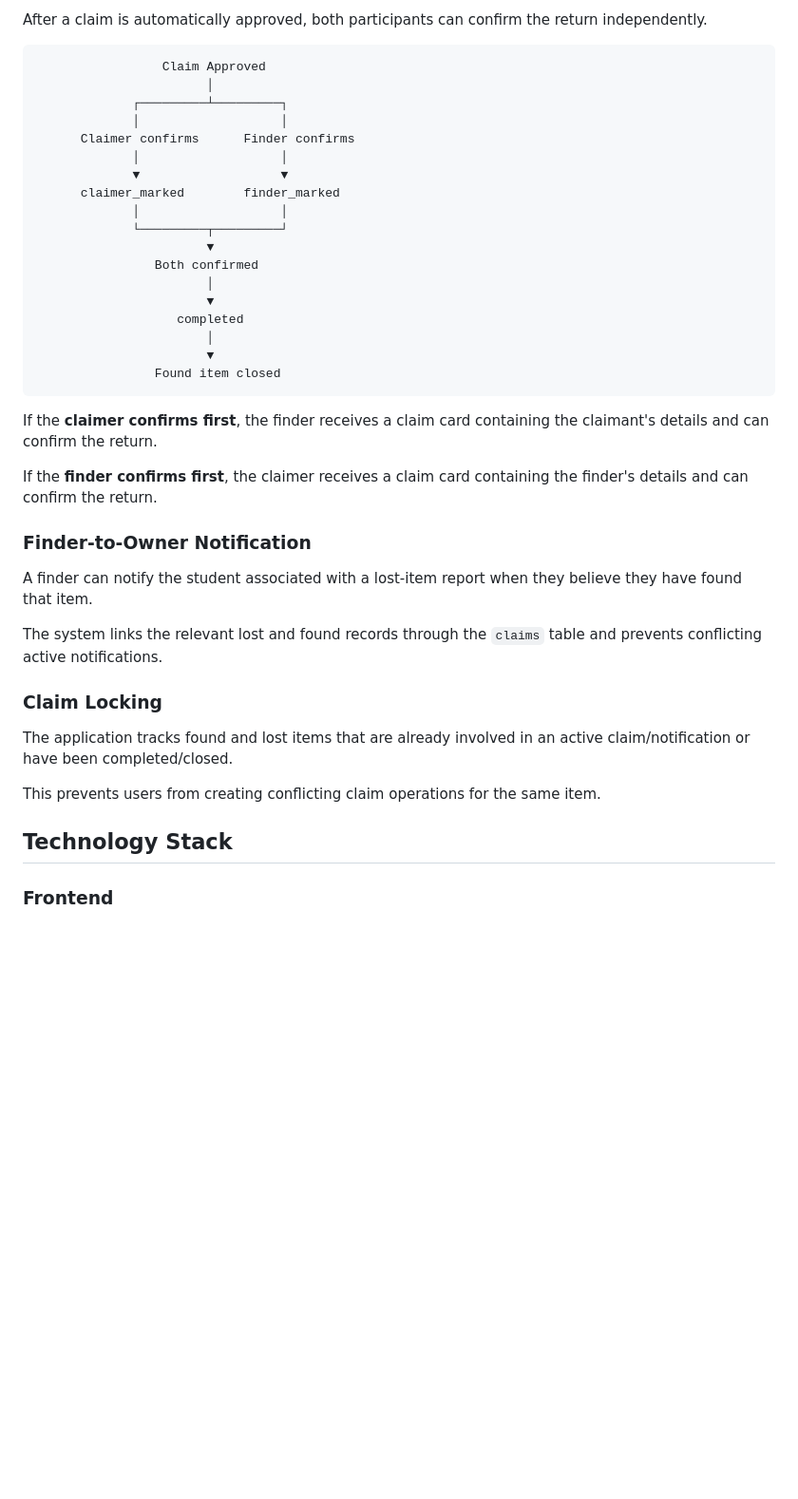
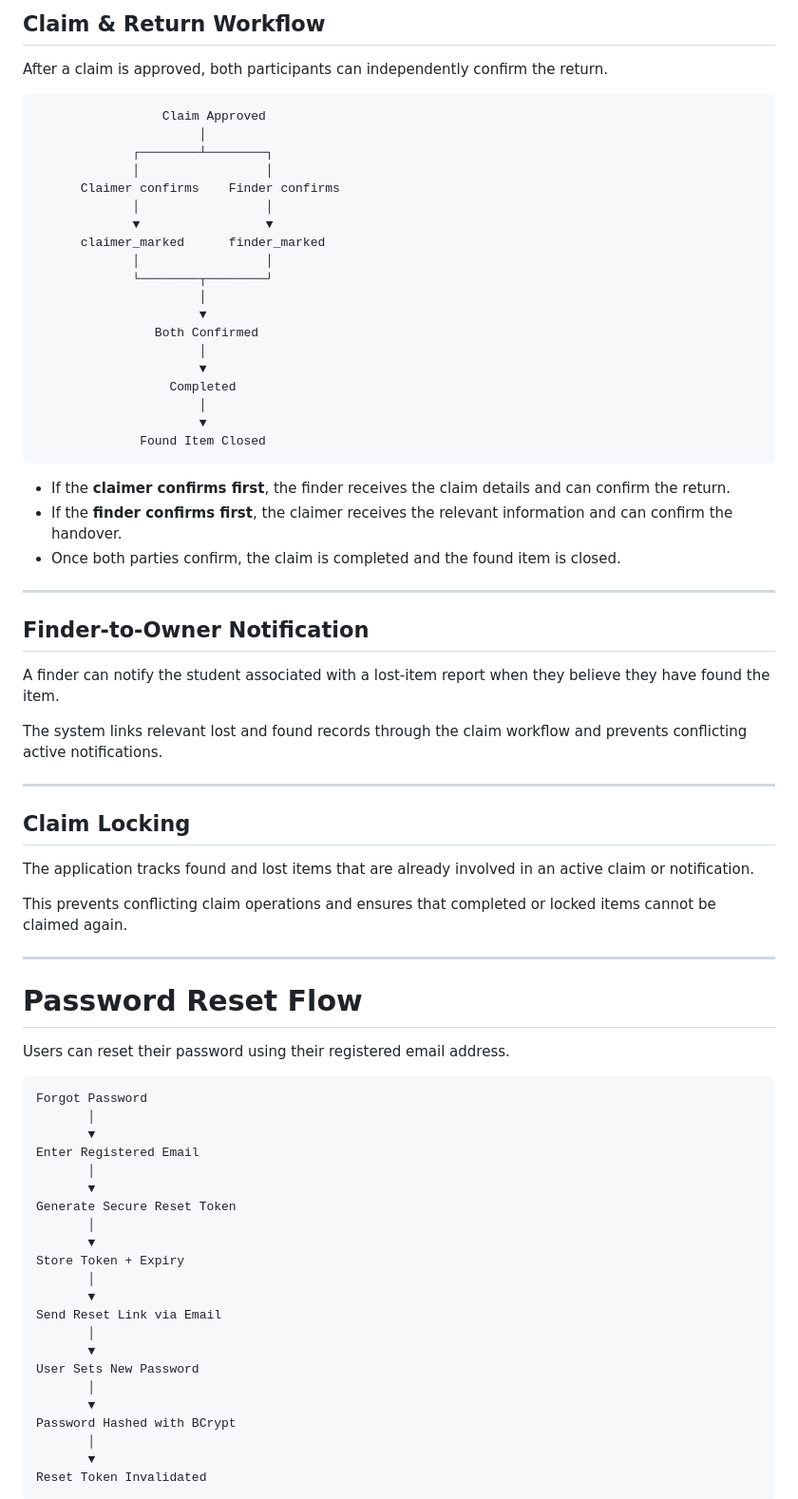
Before and after one commit to ArpitUniyal/Lost_and_found-Portal, a Markdown page: README.md, the part around one of its changes. Shown at 95% size. Drawn GitHub-style; blank space fills up the shorter version.

````diff
--- a/README.md
+++ b/README.md
@@ -60,43 +82,78 @@ The system also limits rejected verification attempts to **three attempts per us
 
-After a claim is automatically approved, both participants can confirm the return independently.
+## Claim & Return Workflow
+
+After a claim is approved, both participants can independently confirm the return.
 
 ```text
                  Claim Approved
-                       │
-             ┌─────────┴─────────┐
-             │                   │
-      Claimer confirms      Finder confirms
-             │                   │
-             ▼                   ▼
-      claimer_marked        finder_marked
-             │                   │
-             └─────────┬─────────┘
-                       ▼
-                Both confirmed
-                       │
-                       ▼
-                   completed
-                       │
-                       ▼
-                Found item closed
+                      │
+             ┌────────┴────────┐
+             │                 │
+      Claimer confirms    Finder confirms
+             │                 │
+             ▼                 ▼
+      claimer_marked      finder_marked
+             │                 │
+             └────────┬────────┘
+                      │
+                      ▼
+                Both Confirmed
+                      │
+                      ▼
+                  Completed
+                      │
+                      ▼
+              Found Item Closed
 ```
 
-If the **claimer confirms first**, the finder receives a claim card containing the claimant's details and can confirm the return.
+- If the **claimer confirms first**, the finder receives the claim details and can confirm the return.
+- If the **finder confirms first**, the claimer receives the relevant information and can confirm the handover.
+- Once both parties confirm, the claim is completed and the found item is closed.
 
-If the **finder confirms first**, the claimer receives a claim card containing the finder's details and can confirm the return.
+---
 
-### Finder-to-Owner Notification
+## Finder-to-Owner Notification
 
-A finder can notify the student associated with a lost-item report when they believe they have found that item.
+A finder can notify the student associated with a lost-item report when they believe they have found the item.
 
-The system links the relevant lost and found records through the `claims` table and prevents conflicting active notifications.
+The system links relevant lost and found records through the claim workflow and prevents conflicting active notifications.
 
-### Claim Locking
+---
 
-The application tracks found and lost items that are already involved in an active claim/notification or have been completed/closed.
+## Claim Locking
 
-This prevents users from creating conflicting claim operations for the same item.
+The application tracks found and lost items that are already involved in an active claim or notification.
 
-## Technology Stack
+This prevents conflicting claim operations and ensures that completed or locked items cannot be claimed again.
 
-### Frontend
+---
+
+# Password Reset Flow
+
+Users can reset their password using their registered email address.
+
+```text
+Forgot Password
+       │
+       ▼
+Enter Registered Email
+       │
+       ▼
+Generate Secure Reset Token
+       │
+       ▼
+Store Token + Expiry
+       │
+       ▼
+Send Reset Link via Email
+       │
+       ▼
+User Sets New Password
+       │
+       ▼
+Password Hashed with BCrypt
+       │
+       ▼
+Reset Token Invalidated
+```
+
````
Also changed, not shown: other parts of README.md (+255 -94 lines).
